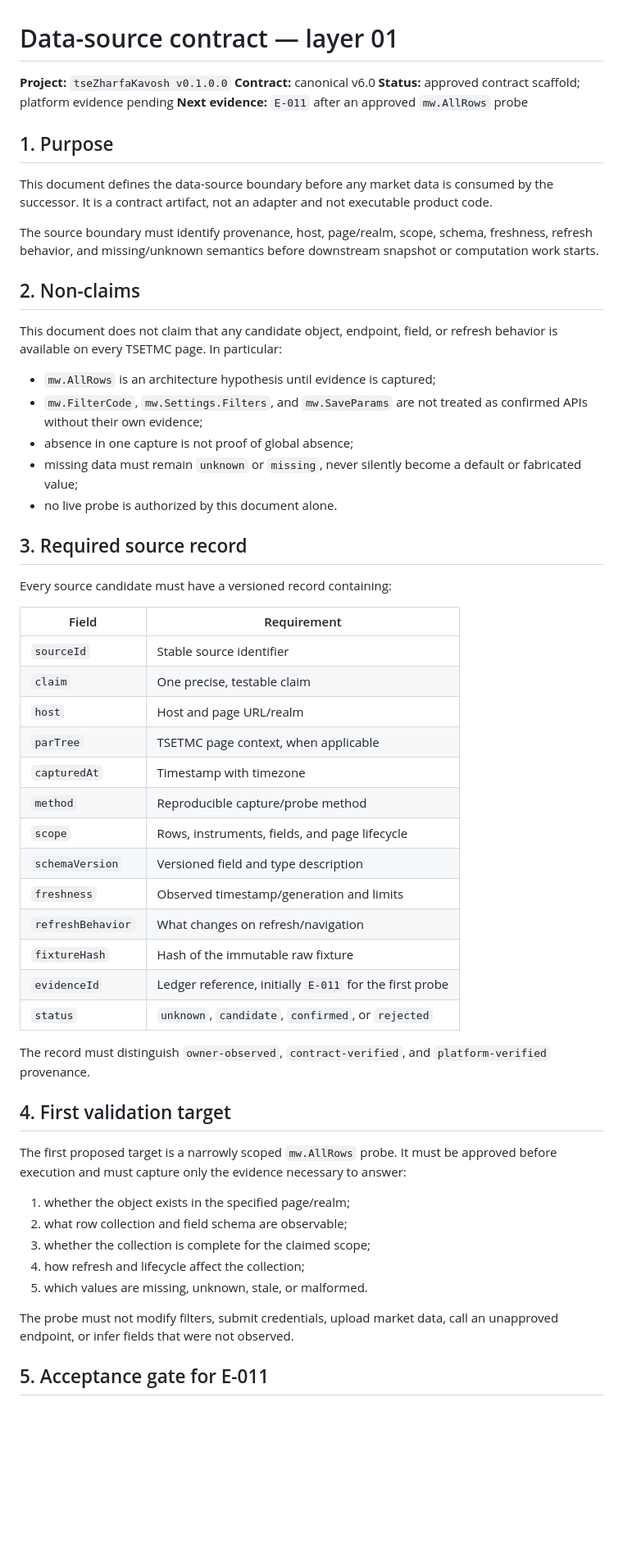
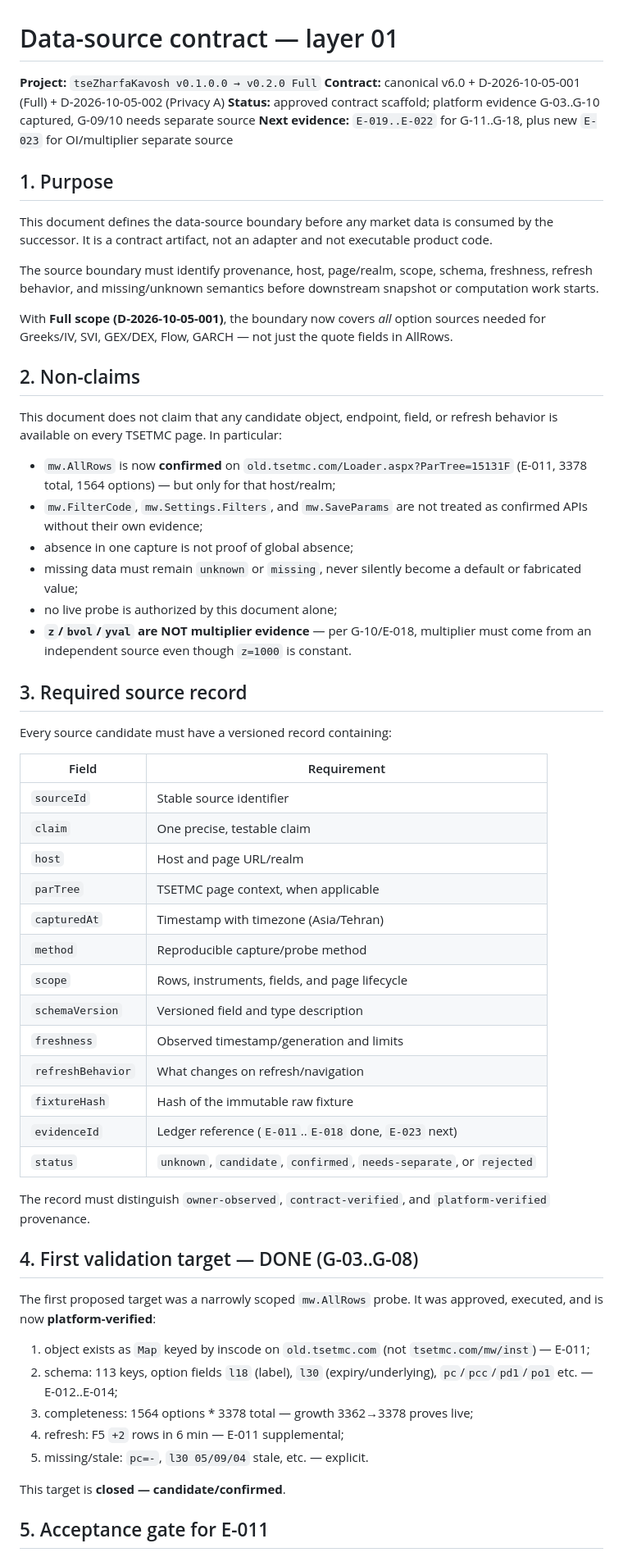
Before and after one commit to parsamboy/tseZharfaKavosh, a Markdown page: contracts/01-data-source/spec.md, the part around one of its changes. Shown at 82% size. Rendered like a GitHub page; blank space fills up the shorter version.

Commit message:
feat(spec): update 01-data-source for v0.2.0 Full — G-09/10 separate source required
- contract now v0.2.0 Full (D-2026-10-05-001 + D-2026-10-05-002 Option A)
- G-03..G-08 marked DONE with E-011..E-016 evidence
- section 7: explicit G-09 OI and G-10 multiplier independent source table (z=1000 not sufficient)
- section 8: full-scope source matrix with needs-separate -> E-023a/b
- privacy Option A enforced for new probes (read-only, no upload)

```diff
--- a/contracts/01-data-source/spec.md
+++ b/contracts/01-data-source/spec.md
@@ -1,9 +1,9 @@
 # Data-source contract — layer 01
 
-**Project:** `tseZharfaKavosh v0.1.0.0`
-**Contract:** canonical v6.0
-**Status:** approved contract scaffold; platform evidence pending
-**Next evidence:** `E-011` after an approved `mw.AllRows` probe
+**Project:** `tseZharfaKavosh v0.1.0.0 → v0.2.0 Full`
+**Contract:** canonical v6.0 + D-2026-10-05-001 (Full) + D-2026-10-05-002 (Privacy A)
+**Status:** approved contract scaffold; platform evidence G-03..G-10 captured, G-09/10 needs separate source
+**Next evidence:** `E-019..E-022` for G-11..G-18, plus new `E-023` for OI/multiplier separate source
 
 ## 1. Purpose
 
@@ -15,20 +15,22 @@ The source boundary must identify provenance, host, page/realm,
 scope, schema, freshness, refresh behavior, and missing/unknown
 semantics before downstream snapshot or computation work starts.
 
+With **Full scope (D-2026-10-05-001)**, the boundary now covers *all* option sources needed for Greeks/IV, SVI, GEX/DEX, Flow, GARCH — not just the quote fields in AllRows.
+
 ## 2. Non-claims
 
 This document does not claim that any candidate object, endpoint,
 field, or refresh behavior is available on every TSETMC page. In
 particular:
 
-- `mw.AllRows` is an architecture hypothesis until evidence is
-  captured;
+- `mw.AllRows` is now **confirmed** on `old.tsetmc.com/Loader.aspx?ParTree=15131F` (E-011, 3378 total, 1564 options) — but only for that host/realm;
 - `mw.FilterCode`, `mw.Settings.Filters`, and `mw.SaveParams` are
   not treated as confirmed APIs without their own evidence;
 - absence in one capture is not proof of global absence;
 - missing data must remain `unknown` or `missing`, never silently
   become a default or fabricated value;
-- no live probe is authorized by this document alone.
+- no live probe is authorized by this document alone;
+- **`z`/`bvol`/`yval` are NOT multiplier evidence** — per G-10/E-018, multiplier must come from an independent source even though `z=1000` is constant.
 
 ## 3. Required source record
 
@@ -40,34 +42,31 @@ Every source candidate must have a versioned record containing:
 | `claim` | One precise, testable claim |
 | `host` | Host and page URL/realm |
 | `parTree` | TSETMC page context, when applicable |
-| `capturedAt` | Timestamp with timezone |
+| `capturedAt` | Timestamp with timezone (Asia/Tehran) |
 | `method` | Reproducible capture/probe method |
 | `scope` | Rows, instruments, fields, and page lifecycle |
 | `schemaVersion` | Versioned field and type description |
 | `freshness` | Observed timestamp/generation and limits |
 | `refreshBehavior` | What changes on refresh/navigation |
 | `fixtureHash` | Hash of the immutable raw fixture |
-| `evidenceId` | Ledger reference, initially `E-011` for the first probe |
-| `status` | `unknown`, `candidate`, `confirmed`, or `rejected` |
+| `evidenceId` | Ledger reference (`E-011`..`E-018` done, `E-023` next) |
+| `status` | `unknown`, `candidate`, `confirmed`, `needs-separate`, or `rejected` |
 
 The record must distinguish `owner-observed`,
 `contract-verified`, and `platform-verified` provenance.
 
-## 4. First validation target
+## 4. First validation target — DONE (G-03..G-08)
 
-The first proposed target is a narrowly scoped `mw.AllRows`
-probe. It must be approved before execution and must capture only
-the evidence necessary to answer:
+The first proposed target was a narrowly scoped `mw.AllRows`
+probe. It was approved, executed, and is now **platform-verified**:
 
-1. whether the object exists in the specified page/realm;
-2. what row collection and field schema are observable;
-3. whether the collection is complete for the claimed scope;
-4. how refresh and lifecycle affect the collection;
-5. which values are missing, unknown, stale, or malformed.
+1. object exists as `Map` keyed by inscode on `old.tsetmc.com` (not `tsetmc.com/mw/inst`) — E-011;
+2. schema: 113 keys, option fields `l18` (label), `l30` (expiry/underlying), `pc`/`pcc`/`pd1`/`po1` etc. — E-012..E-014;
+3. completeness: 1564 options * 3378 total — growth 3362→3378 proves live;
+4. refresh: F5 `+2` rows in 6 min — E-011 supplemental;
+5. missing/stale: `pc=-`, `l30 05/09/04` stale, etc. — explicit.
 
-The probe must not modify filters, submit credentials, upload
-market data, call an unapproved endpoint, or infer fields that
-were not observed.
+This target is **closed — candidate/confirmed**.
 
 ## 5. Acceptance gate for E-011
 
```
Also changed, not shown: other parts of contracts/01-data-source/spec.md (+28 -3 lines).
